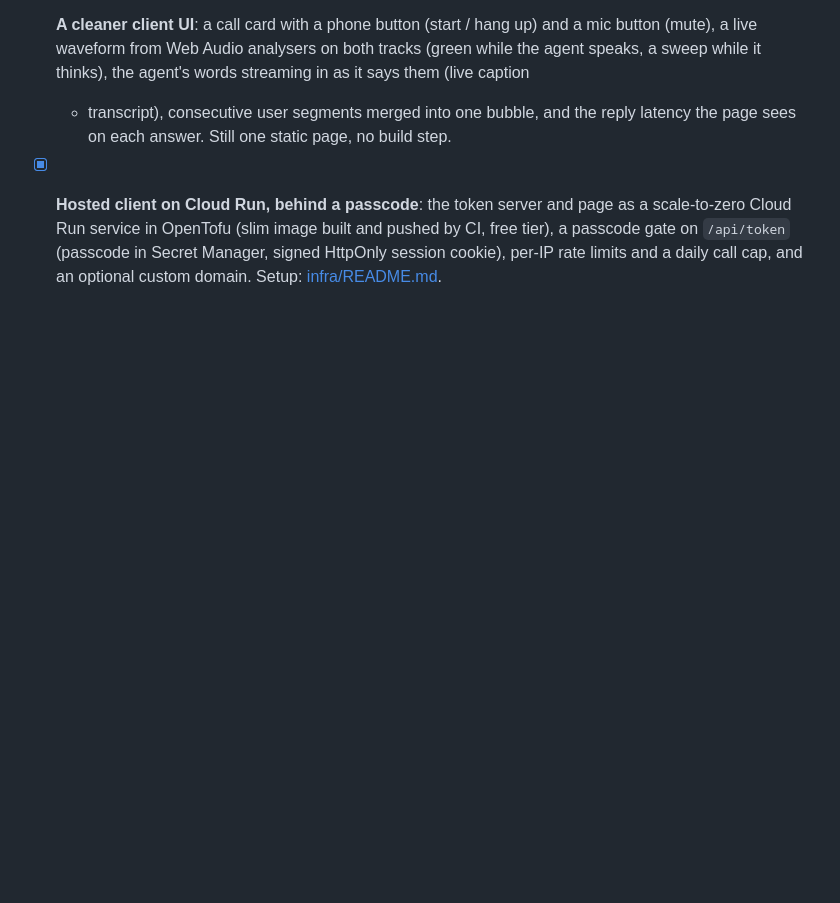
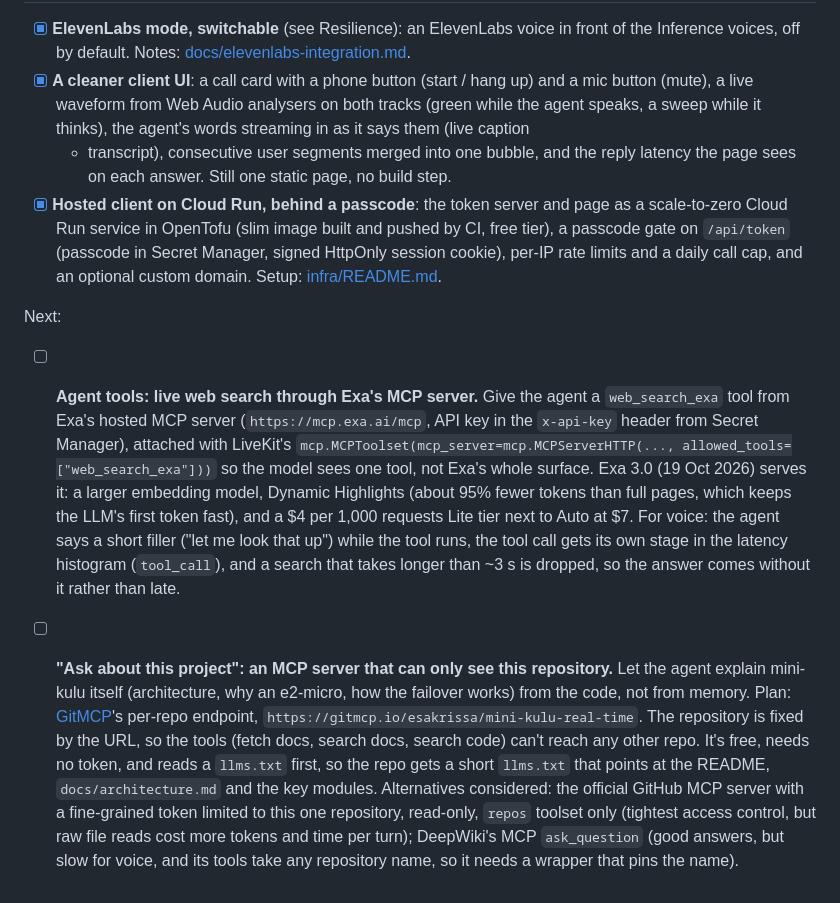
Before and after one commit to esakrissa/mini-kulu-real-time, a Markdown page: README.md, the part around the change. Drawn GitHub-style; blank space fills up the shorter version.

Commit message:
Roadmap: Exa web search tool (Exa 3.0) and a repo-scoped MCP for questions about the project
Co-Authored-By: Claude Opus 5.5 <noreply@anthropic.com>

```diff
--- a/README.md
+++ b/README.md
@@ -199,3 +199,27 @@ p50/p95 queries: [observability/README.md](observability/README.md).
   passcode gate on `/api/token` (passcode in Secret Manager, signed HttpOnly session cookie), per-IP
   rate limits and a daily call cap, and an optional custom domain. Setup:
   [infra/README.md](infra/README.md#hosted-web-client-cloud-run).
+
+Next:
+
+- [ ] **Agent tools: live web search through Exa's MCP server.** Give the agent a
+  `web_search_exa` tool from Exa's hosted MCP server (`https://mcp.exa.ai/mcp`, API key in
+  the `x-api-key` header from Secret Manager), attached with LiveKit's
+  `mcp.MCPToolset(mcp_server=mcp.MCPServerHTTP(..., allowed_tools=["web_search_exa"]))` so the
+  model sees one tool, not Exa's whole surface. Exa 3.0 (19 Oct 2026) serves it: a larger
+  embedding model, Dynamic Highlights (about 95% fewer tokens than full pages, which keeps the
+  LLM's first token fast), and a $4 per 1,000 requests Lite tier next to Auto at $7. For voice:
+  the agent says a short filler ("let me look that up") while the tool runs, the tool call gets
+  its own stage in the latency histogram (`tool_call`), and a search that takes longer than ~3 s
+  is dropped, so the answer comes without it rather than late.
+- [ ] **"Ask about this project": an MCP server that can only see this repository.** Let the
+  agent explain mini-kulu itself (architecture, why an e2-micro, how the failover works) from
+  the code, not from memory. Plan: [GitMCP](https://github.com/idosal/git-mcp)'s per-repo
+  endpoint, `https://gitmcp.io/esakrissa/mini-kulu-real-time`. The repository is fixed by the
+  URL, so the tools (fetch docs, search docs, search code) can't reach any other repo. It's
+  free, needs no token, and reads a `llms.txt` first, so the repo gets a short `llms.txt` that
+  points at the README, `docs/architecture.md` and the key modules. Alternatives considered:
+  the official GitHub MCP server with a fine-grained token limited to this one repository,
+  read-only, `repos` toolset only (tightest access control, but raw file reads cost more tokens
+  and time per turn); DeepWiki's MCP `ask_question` (good answers, but slow for voice, and its
+  tools take any repository name, so it needs a wrapper that pins the name).
```
